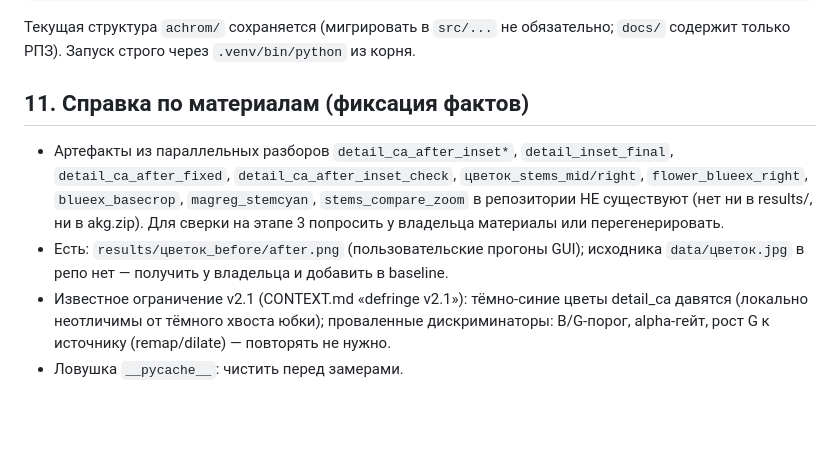
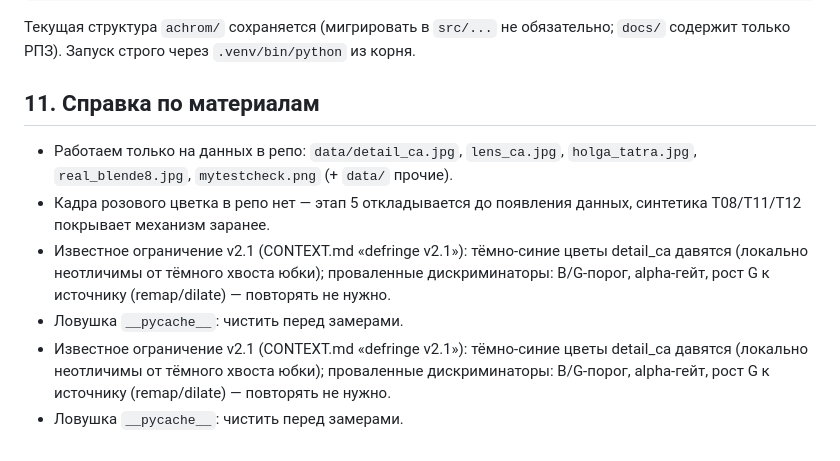
Before and after one commit to anonymous40000/coursework_akg_hromatic_abberations, a Markdown page: TECHSPEC.md, the part around the change. Drawn GitHub-style; blank space fills up the shorter version.

Commit message:
ТЗ: убрать упоминания внешних материалов, работать только на данных репо

```diff
--- a/TECHSPEC.md
+++ b/TECHSPEC.md
@@ -170,16 +170,17 @@ akg/
 Текущая структура `achrom/` сохраняется (мигрировать в `src/...` не обязательно;
 `docs/` содержит только РПЗ). Запуск строго через `.venv/bin/python` из корня.
 
-## 11. Справка по материалам (фиксация фактов)
+## 11. Справка по материалам
 
-- Артефакты из параллельных разборов `detail_ca_after_inset*`, `detail_inset_final`,
-  `detail_ca_after_fixed`, `detail_ca_after_inset_check`, `цветок_stems_mid/right`,
-  `flower_blueex_right`, `blueex_basecrop`, `magreg_stemcyan`, `stems_compare_zoom`
-  в репозитории НЕ существуют (нет ни в results/, ни в akg.zip). Для сверки на этапе 3
-  попросить у владельца материалы или перегенерировать.
-- Есть: `results/цветок_before/after.png` (пользовательские прогоны GUI);
-  исходника `data/цветок.jpg` в репо нет — получить у владельца и добавить в baseline.
+- Работаем только на данных в репо: `data/detail_ca.jpg`, `lens_ca.jpg`,
+  `holga_tatra.jpg`, `real_blende8.jpg`, `mytestcheck.png` (+ `data/` прочие).
+- Кадра розового цветка в репо нет — этап 5 откладывается до появления данных,
+  синтетика T08/T11/T12 покрывает механизм заранее.
 - Известное ограничение v2.1 (CONTEXT.md «defringe v2.1»): тёмно-синие цветы detail_ca
   давятся (локально неотличимы от тёмного хвоста юбки); проваленные дискриминаторы:
   B/G-порог, alpha-гейт, рост G к источнику (remap/dilate) — повторять не нужно.
 - Ловушка `__pycache__`: чистить перед замерами.
+- Известное ограничение v2.1 (CONTEXT.md «defringe v2.1»): тёмно-синие цветы detail_ca
+  давятся (локально неотличимы от тёмного хвоста юбки); проваленные дискриминаторы:
+  B/G-порог, alpha-гейт, рост G к источнику (remap/dilate) — повторять не нужно.
+- Ловушка `__pycache__`: чистить перед замерами.
```
